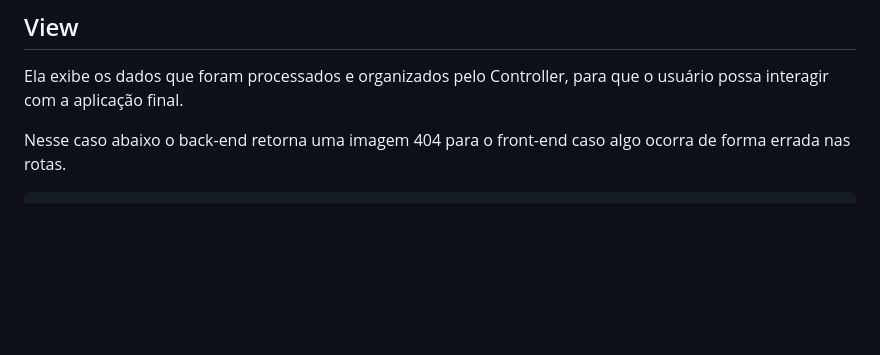
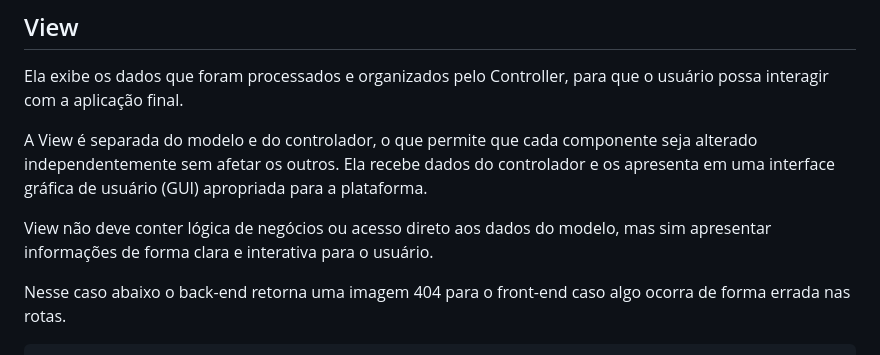
Before and after one commit to caiobarbosa881/api-mvc-nodejs, a Markdown page: README.md, the part around the change. GitHub-like rendering; blank space fills up the shorter version.

Commit message:
docs: Modificando Subtítulo View

````diff
--- a/README.md
+++ b/README.md
@@ -91,6 +91,10 @@ module.exports = {
 
 Ela exibe os dados que foram processados e organizados pelo Controller, para que o usuário possa interagir com a aplicação final.
 
+A View é separada do modelo e do controlador, o que permite que cada componente seja alterado independentemente sem afetar os outros. Ela recebe dados do controlador e os apresenta em uma interface gráfica de usuário (GUI) apropriada para a plataforma.
+
+View não deve conter lógica de negócios ou acesso direto aos dados do modelo, mas sim apresentar informações de forma clara e interativa para o usuário.
+
 Nesse caso abaixo o back-end retorna uma imagem 404 para o front-end caso algo ocorra de forma errada nas rotas.
 
 ```html
````
